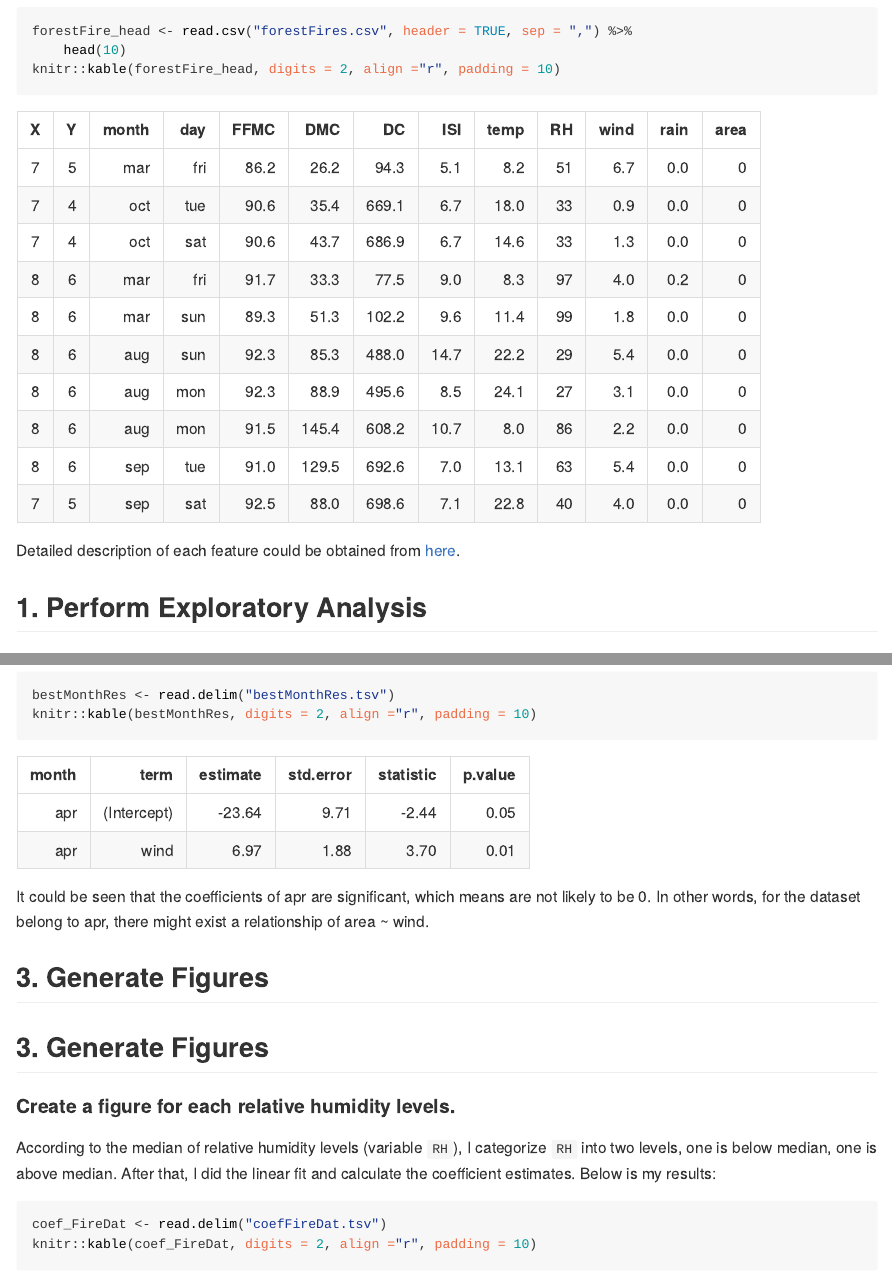
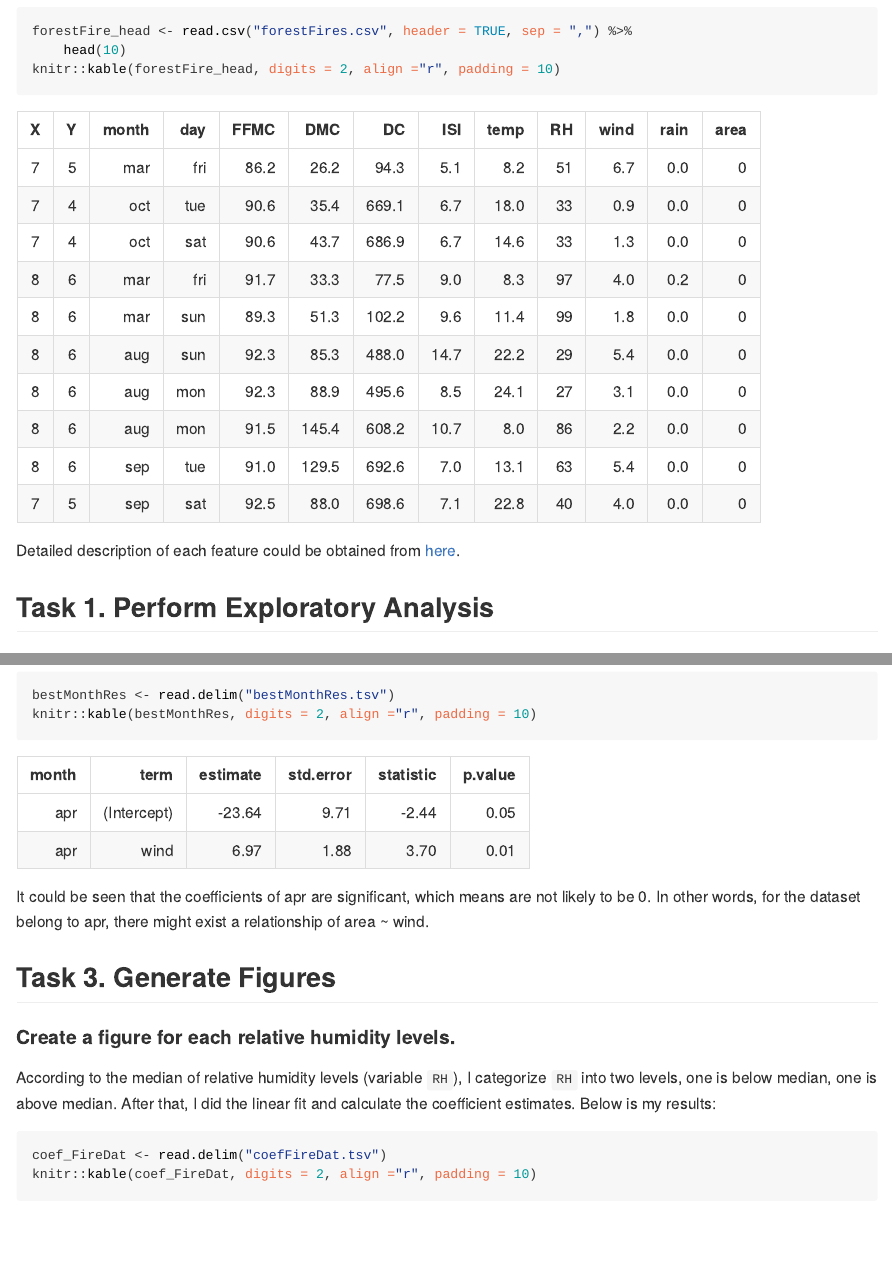
Before and after one commit to zxkathy/STAT547M_Zhao_Xin_HW, an R Markdown document (HW2/report.rmd): the page in a window 1100 px wide, from 880 px down, and a second part further down, joined at a grey line. The pictures show the output file HW2/report.html that the author committed with the source, opened offline.

Commit message:
display bug 5

```diff
--- a/HW2/report.rmd
+++ b/HW2/report.rmd
@@ -40,7 +40,7 @@ knitr::kable(forestFire_head, digits = 2, align ="r", padding = 10)
 Detailed description of each feature could be obtained from [here](https://archive.ics.uci.edu/ml/machine-learning-databases/forest-fires/forestfires.names).
 
 
-##1. Perform Exploratory Analysis
+##Task 1. Perform Exploratory Analysis
 
 ####Reorder the data by month
 
@@ -134,9 +134,7 @@ knitr::kable(bestMonthRes, digits = 2, align ="r", padding = 10)
 It could be seen that the coefficients of apr are significant, which means are not likely to be 0. In other words, for the dataset belong to apr, there might exist a relationship of area ~ wind.
 
 
-##3. Generate Figures
-
-##3. Generate Figures
+##Task 3. Generate Figures
 
 #### Create a figure for each relative humidity levels.
 
```
Also changed, not shown: HW2/report.html, HW2/report.md, HW2/report.rmd (2 more changed lines).
